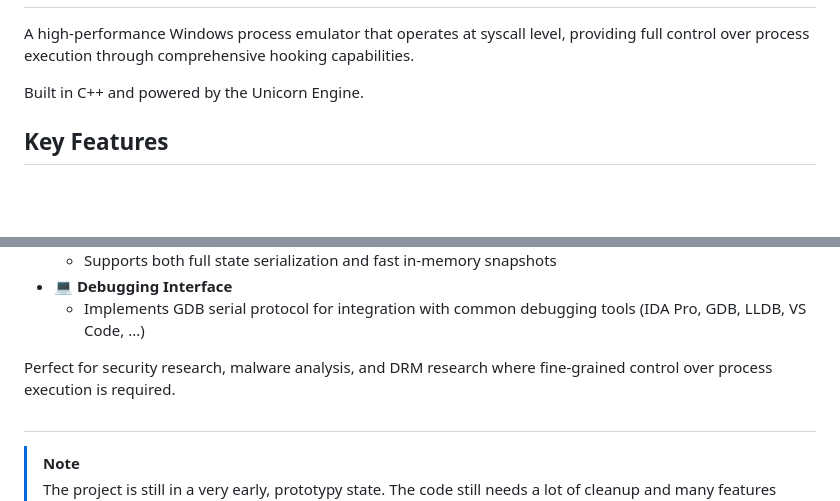
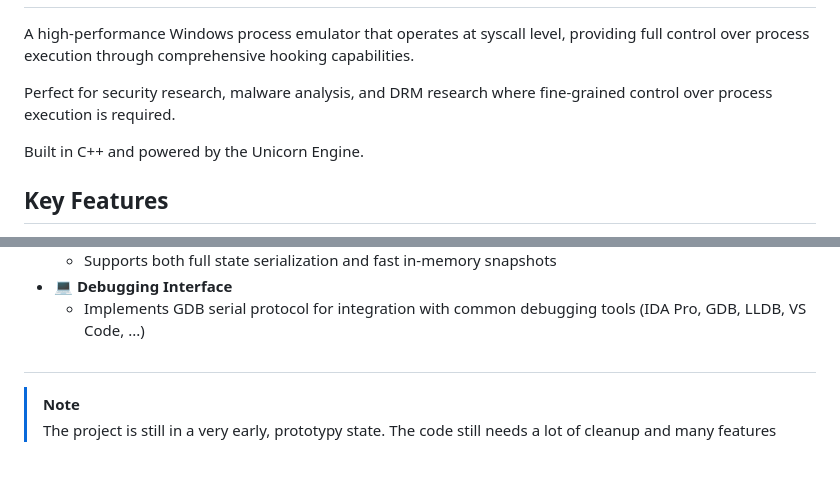
Before and after one commit to momo5502/sogen, a Markdown page: README.md, 2 parts joined by grey strips. Drawn GitHub-style; blank space fills up the shorter version.

```diff
--- a/README.md
+++ b/README.md
@@ -8,6 +8,8 @@
 </h1>
 
 A high-performance Windows process emulator that operates at syscall level, providing full control over process execution through comprehensive hooking capabilities.
+
+Perfect for security research, malware analysis, and DRM research where fine-grained control over process execution is required.
 
 Built in C++ and powered by the Unicorn Engine.
 
@@ -27,8 +29,6 @@ Built in C++ and powered by the Unicorn Engine.
 	* Supports both full state serialization and fast in-memory snapshots
 * 💻 __Debugging Interface__
 	* Implements GDB serial protocol for integration with common debugging tools (IDA Pro, GDB, LLDB, VS Code, ...)
-
-Perfect for security research, malware analysis, and DRM research where fine-grained control over process execution is required.
 
 ##
 > [!NOTE]
```
